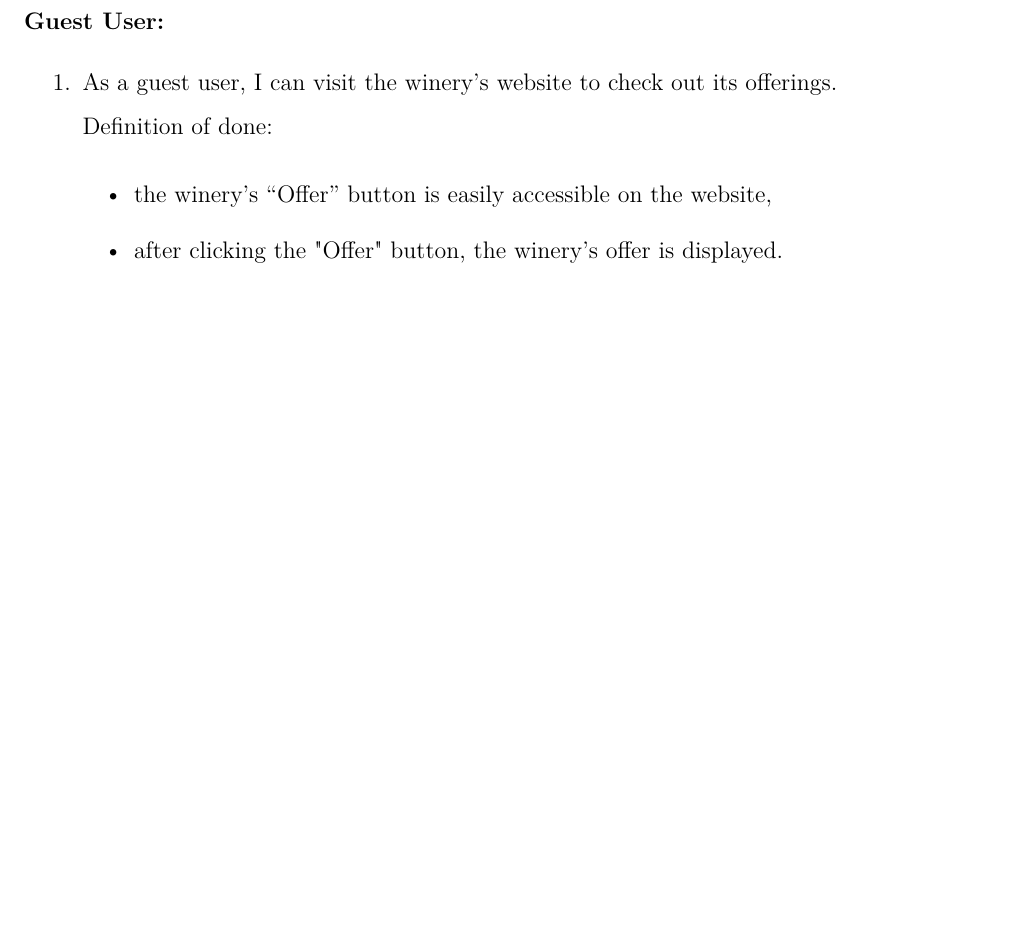
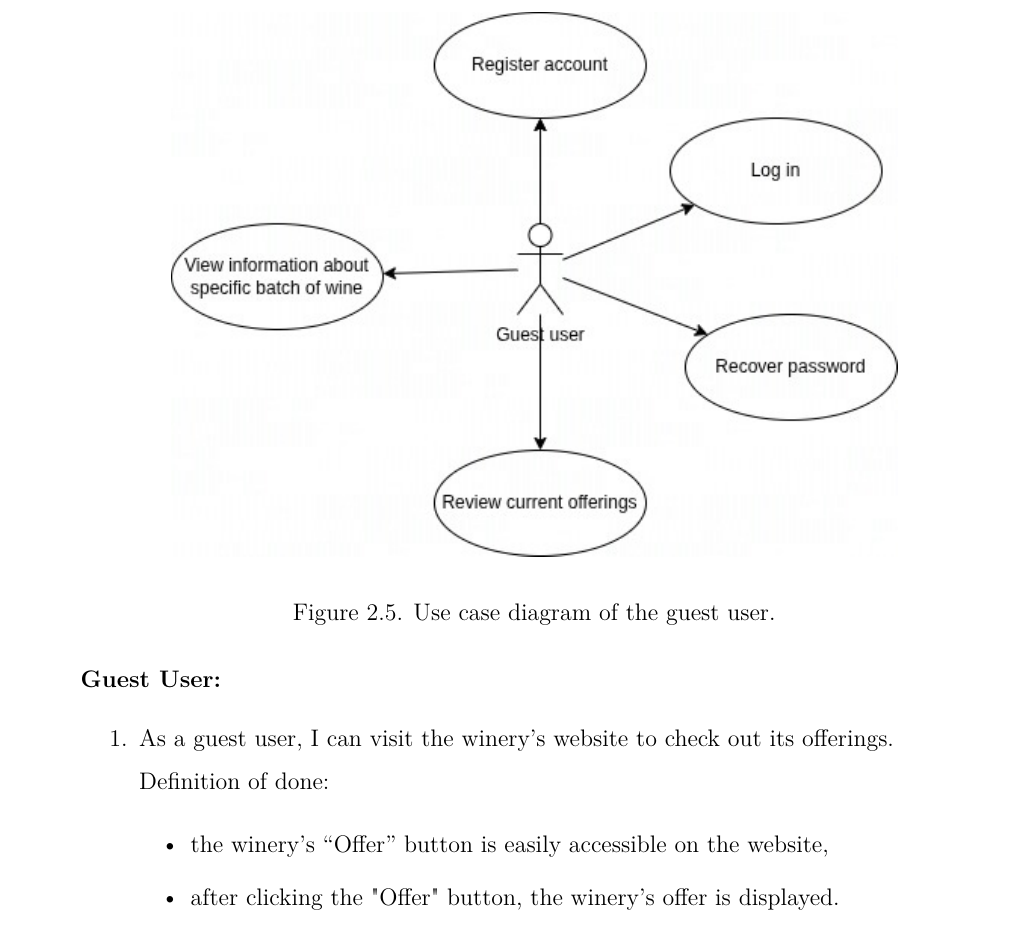
Before and after one commit to DooMx3/Inzynierka, a LaTeX document (docs/main.tex, which reads docs/subchapters/use_cases.tex): part of page 14 of 51 before the commit and part of page 15 of 52 after it, cut at the place of the change, the shorter picture padded with empty space. Compiled offline with pdfLaTeX.

Commit message:
IN-262 Do use case for oenologist and guest

```diff
--- a/docs/subchapters/use_cases.tex
+++ b/docs/subchapters/use_cases.tex
@@ -7,0 +12,9 @@
+	\label{fig:usecase_oenologist}
+\end{figure}
+
+\begin{figure}[ht]
+	\centering
+	\includegraphics[width=0.8\textwidth]{pictures/guest_use_case.jpg}
+	\caption{Use case diagram of the guest user.}
+	\label{fig:usecase_guest}
+\end{figure}
```
Also changed, not shown: docs/subchapters/functional_requirements.tex (+1 -1 lines), docs/pictures/guest_use_case.jpg (added), docs/pictures/oenologist_use_case.jpg (added), docs/subchapters/use_cases.tex (4 more changed lines), 1 other file.
